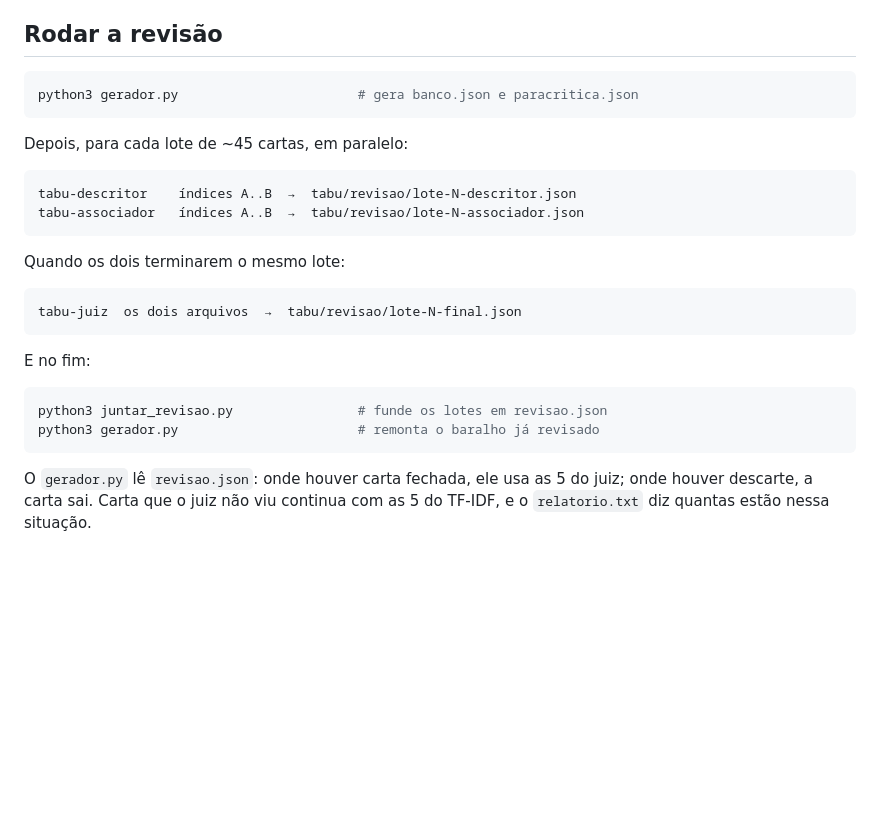
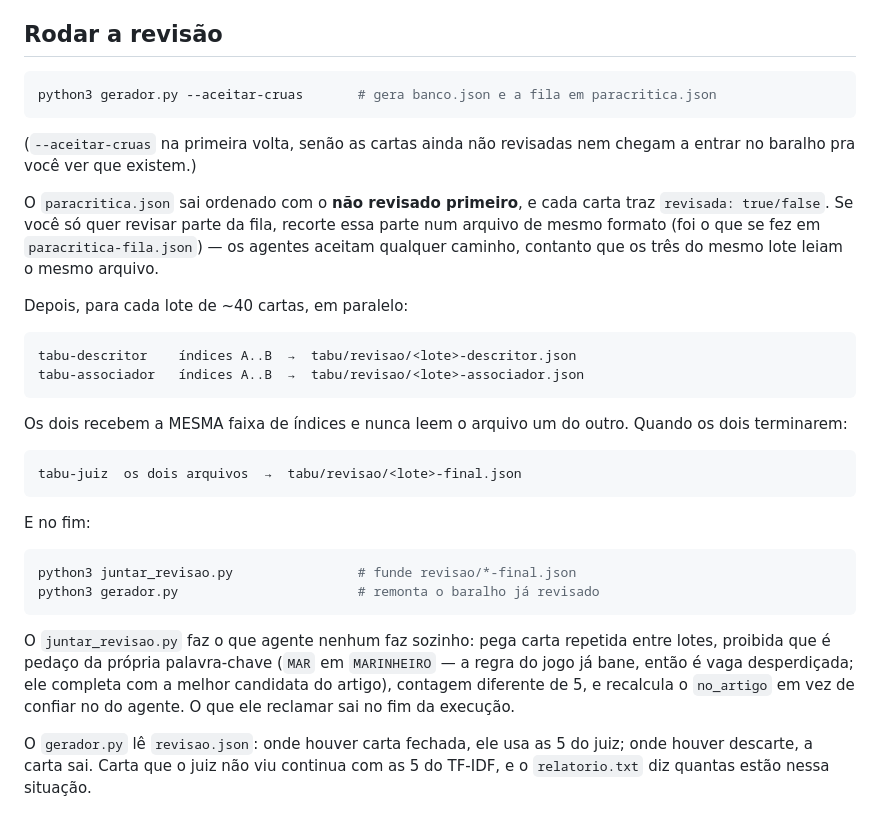
Before and after one commit to leoborja/jogos-da-turma, a Markdown page: tabu/REVISOR.md, the part around the change. Drawn GitHub-style; blank space fills up the shorter version.

````diff
--- a/tabu/REVISOR.md
+++ b/tabu/REVISOR.md
@@ -81,28 +81,45 @@ jogou; o artigo confirma parte, e a carta diz qual parte.
 ## Rodar a revisão
 
 ```bash
-python3 gerador.py                       # gera banco.json e paracritica.json
+python3 gerador.py --aceitar-cruas       # gera banco.json e a fila em paracritica.json
 ```
 
-Depois, para cada lote de ~45 cartas, em paralelo:
+(`--aceitar-cruas` na primeira volta, senão as cartas ainda não revisadas nem
+chegam a entrar no baralho pra você ver que existem.)
+
+O `paracritica.json` sai ordenado com o **não revisado primeiro**, e cada carta
+traz `revisada: true/false`. Se você só quer revisar parte da fila, recorte
+essa parte num arquivo de mesmo formato (foi o que se fez em
+`paracritica-fila.json`) — os agentes aceitam qualquer caminho, contanto que os
+três do mesmo lote leiam o mesmo arquivo.
+
+Depois, para cada lote de ~40 cartas, em paralelo:
 
 ```
-tabu-descritor    índices A..B  →  tabu/revisao/lote-N-descritor.json
-tabu-associador   índices A..B  →  tabu/revisao/lote-N-associador.json
+tabu-descritor    índices A..B  →  tabu/revisao/<lote>-descritor.json
+tabu-associador   índices A..B  →  tabu/revisao/<lote>-associador.json
 ```
 
-Quando os dois terminarem o mesmo lote:
+Os dois recebem a MESMA faixa de índices e nunca leem o arquivo um do outro.
+Quando os dois terminarem:
 
 ```
-tabu-juiz  os dois arquivos  →  tabu/revisao/lote-N-final.json
+tabu-juiz  os dois arquivos  →  tabu/revisao/<lote>-final.json
 ```
 
 E no fim:
 
 ```bash
-python3 juntar_revisao.py                # funde os lotes em revisao.json
+python3 juntar_revisao.py                # funde revisao/*-final.json
 python3 gerador.py                       # remonta o baralho já revisado
 ```
+
+O `juntar_revisao.py` faz o que agente nenhum faz sozinho: pega carta repetida
+entre lotes, proibida que é pedaço da própria palavra-chave (`MAR` em
+`MARINHEIRO` — a regra do jogo já bane, então é vaga desperdiçada; ele completa
+com a melhor candidata do artigo), contagem diferente de 5, e recalcula o
+`no_artigo` em vez de confiar no do agente. O que ele reclamar sai no fim da
+execução.
 
 O `gerador.py` lê `revisao.json`: onde houver carta fechada, ele usa as 5 do
 juiz; onde houver descarte, a carta sai. Carta que o juiz não viu continua com
````
Also changed, not shown: tabu/README.md (+23 -3 lines).
